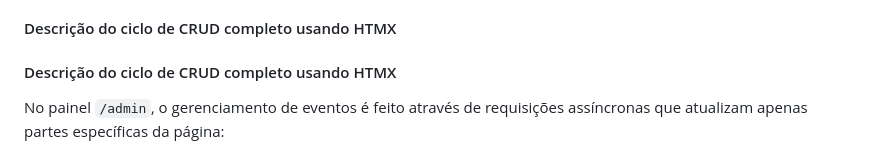
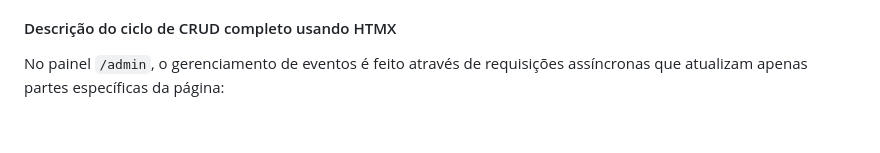
Before and after one commit to ncbor/mac0350, a Markdown page: codelab/projeto/README.md, the part around the change. Drawn GitHub-style; blank space fills up the shorter version.

Commit message:
Finalização da README

```diff
--- a/codelab/projeto/README.md
+++ b/codelab/projeto/README.md
@@ -113,8 +113,6 @@ Aplicou-se o `FastAPI` e a lib de banco de dados ensinada `SQLModel` gerando 2 e
 
 #### Descrição do ciclo de CRUD completo usando HTMX
 
-#### Descrição do ciclo de CRUD completo usando HTMX
-
 No painel `/admin`, o gerenciamento de eventos é feito através de requisições assíncronas que atualizam apenas partes específicas da página:
 
 - **Ler (hx-get)**: Além da busca na home, o painel administrativo carrega fragmentos de edição (`/events/{id}/edit`) e linhas de visualização (`/events/{id}/row_admin`) dinamicamente.
```
